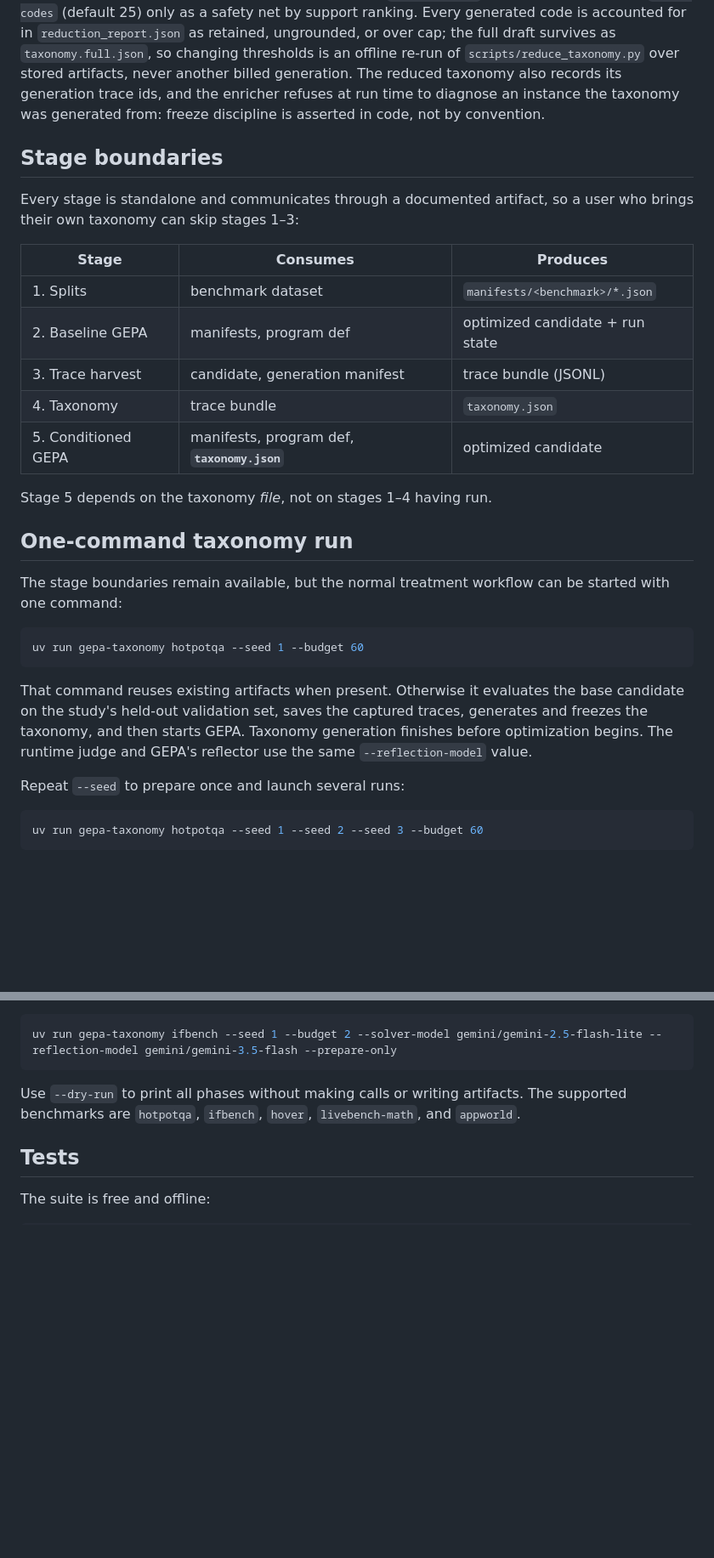
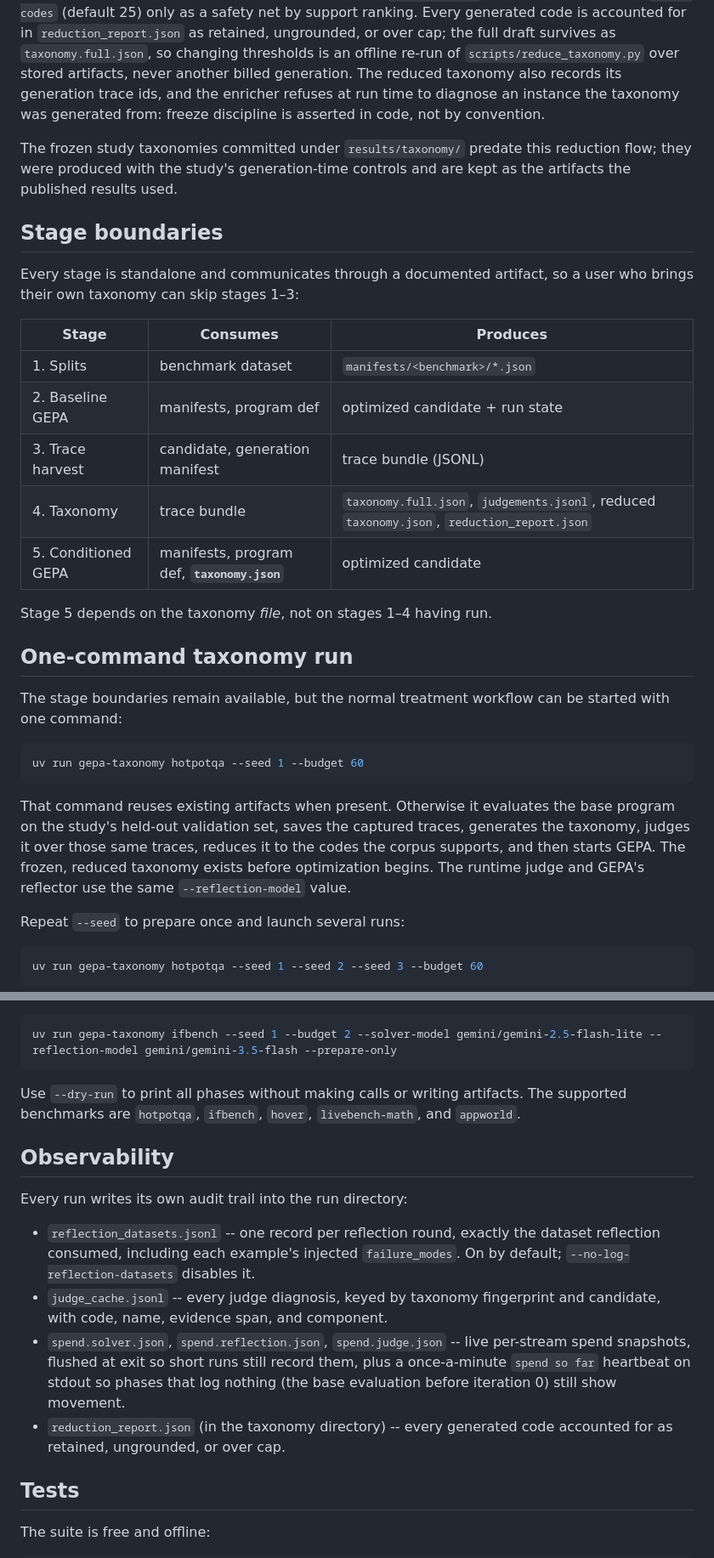
Before and after one commit to AndreiBerkeley/gepa-named-failure-modes, a Markdown page: README.md, 2 parts joined by grey strips. Shown at 85% size. Rendered like a GitHub page; blank space fills up the shorter version.

Commit message:
README final pass: stage outputs, narrative, observability, history
Co-Authored-By: Claude Fable 5 <noreply@anthropic.com>

````diff
--- a/README.md
+++ b/README.md
@@ -84,6 +84,10 @@ records its generation trace ids, and the enricher refuses at run time to
 diagnose an instance the taxonomy was generated from: freeze discipline is
 asserted in code, not by convention.
 
+The frozen study taxonomies committed under `results/taxonomy/` predate this
+reduction flow; they were produced with the study's generation-time controls
+and are kept as the artifacts the published results used.
+
 ## Stage boundaries
 
 Every stage is standalone and communicates through a documented artifact, so a user
@@ -94,7 +98,7 @@ who brings their own taxonomy can skip stages 1–3:
 | 1. Splits | benchmark dataset | `manifests/<benchmark>/*.json` |
 | 2. Baseline GEPA | manifests, program def | optimized candidate + run state |
 | 3. Trace harvest | candidate, generation manifest | trace bundle (JSONL) |
-| 4. Taxonomy | trace bundle | `taxonomy.json` |
+| 4. Taxonomy | trace bundle | `taxonomy.full.json`, `judgements.jsonl`, reduced `taxonomy.json`, `reduction_report.json` |
 | 5. Conditioned GEPA | manifests, program def, **`taxonomy.json`** | optimized candidate |
 
 Stage 5 depends on the taxonomy *file*, not on stages 1–4 having run.
@@ -109,9 +113,10 @@ uv run gepa-taxonomy hotpotqa --seed 1 --budget 60
 ```
 
 That command reuses existing artifacts when present. Otherwise it evaluates the
-base candidate on the study's held-out validation set, saves the captured
-traces, generates and freezes the taxonomy, and then starts GEPA. Taxonomy
-generation finishes before optimization begins. The runtime judge and GEPA's
+base program on the study's held-out validation set, saves the captured
+traces, generates the taxonomy, judges it over those same traces, reduces it
+to the codes the corpus supports, and then starts GEPA. The frozen, reduced
+taxonomy exists before optimization begins. The runtime judge and GEPA's
 reflector use the same `--reflection-model` value.
 
 Repeat `--seed` to prepare once and launch several runs:
@@ -143,6 +148,22 @@ Use `--dry-run` to print all phases without making calls or writing artifacts.
 The supported benchmarks are `hotpotqa`, `ifbench`, `hover`, `livebench-math`,
 and `appworld`.
 
+## Observability
+
+Every run writes its own audit trail into the run directory:
+
+* `reflection_datasets.jsonl` -- one record per reflection round, exactly the
+  dataset reflection consumed, including each example's injected
+  `failure_modes`. On by default; `--no-log-reflection-datasets` disables it.
+* `judge_cache.jsonl` -- every judge diagnosis, keyed by taxonomy fingerprint
+  and candidate, with code, name, evidence span, and component.
+* `spend.solver.json`, `spend.reflection.json`, `spend.judge.json` -- live
+  per-stream spend snapshots, flushed at exit so short runs still record them,
+  plus a once-a-minute `spend so far` heartbeat on stdout so phases that log
+  nothing (the base evaluation before iteration 0) still show movement.
+* `reduction_report.json` (in the taxonomy directory) -- every generated code
+  accounted for as retained, ungrounded, or over cap.
+
 ## Tests
 
 The suite is free and offline:
````
Also changed, not shown: other parts of README.md (+1 -1 lines).
